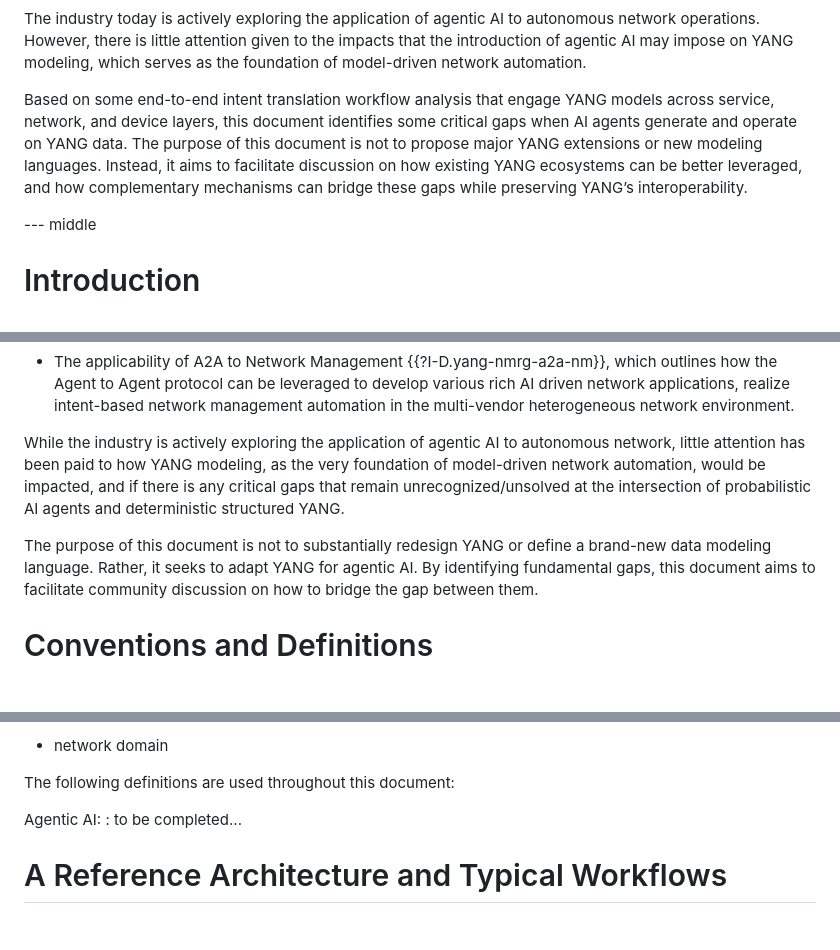
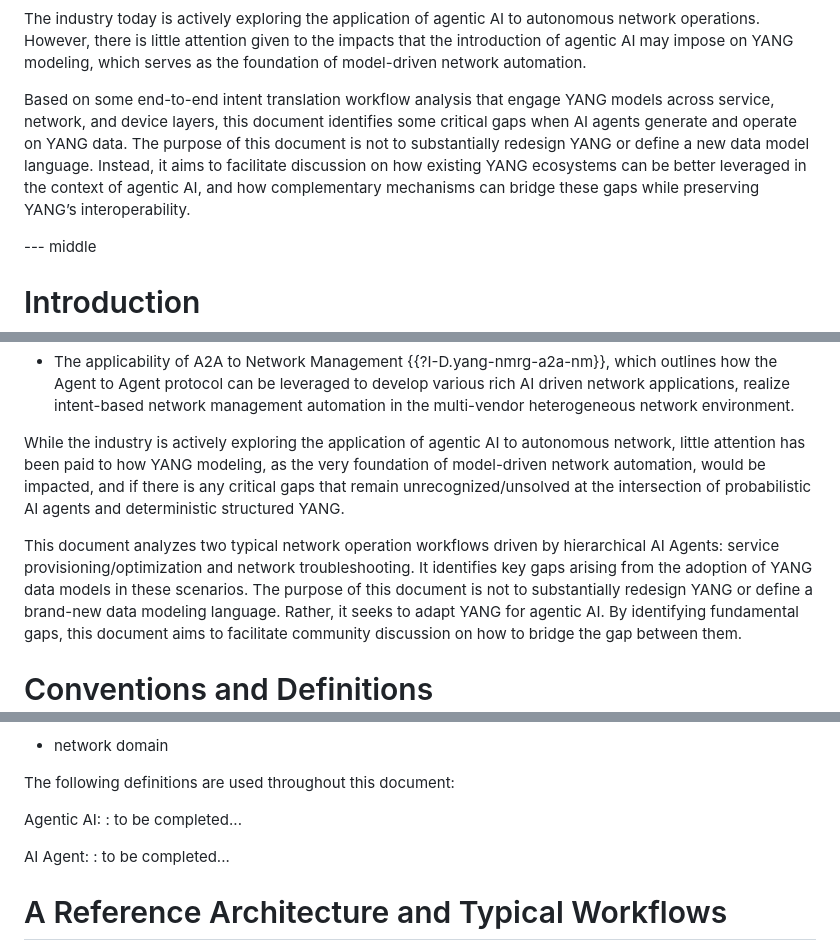
Before and after one commit to QiufangMa/AgentImpact2YANG, a Markdown page: draft-xxx-yang-agent-challenges.md, 3 parts joined by grey strips. Drawn GitHub-style; blank space fills up the shorter version.

```diff
--- a/draft-xxx-yang-agent-challenges.md
+++ b/draft-xxx-yang-agent-challenges.md
@@ -59,7 +59,7 @@ informative:
 
 The industry today is actively exploring the application of agentic AI to autonomous network operations. However, there is little attention given to the impacts that the introduction of agentic AI may impose on YANG modeling, which serves as the foundation of model-driven network automation.
 
-Based on some end-to-end intent translation workflow analysis that engage YANG models across service, network, and device layers, this document identifies some critical gaps when AI agents generate and operate on YANG data. The purpose of this document is not to propose major YANG extensions or new modeling languages. Instead, it aims to facilitate discussion on how existing YANG ecosystems can be better leveraged, and how complementary mechanisms can bridge these gaps while preserving YANG’s interoperability.
+Based on some end-to-end intent translation workflow analysis that engage YANG models across service, network, and device layers, this document identifies some critical gaps when AI agents generate and operate on YANG data. The purpose of this document is not to substantially redesign YANG or define a new data model language. Instead, it aims to facilitate discussion on how existing YANG ecosystems can be better leveraged in the context of agentic AI, and how complementary mechanisms can bridge these gaps while preserving YANG’s interoperability.
 
 
 --- middle
@@ -80,6 +80,7 @@ Recently, Large Language Models (LLMs) and AI Agents have emerged as new enabler
 
 While the industry is actively exploring the application of agentic AI to autonomous network, little attention has been paid to how YANG modeling, as the very foundation of model-driven network automation, would be impacted, and if there is any critical gaps that remain unrecognized/unsolved at the intersection of probabilistic AI agents and deterministic structured YANG.
 
+This document analyzes two typical network operation workflows driven by hierarchical AI Agents: service provisioning/optimization and network troubleshooting. It identifies key gaps arising from the adoption of YANG data models in these scenarios.
 The purpose of this document is not to substantially redesign YANG or define a brand-new data modeling language. Rather, it seeks to adapt YANG for agentic AI. By identifying fundamental gaps, this document aims to facilitate community discussion on how to bridge the gap between them.
 
 
@@ -102,6 +103,9 @@ The document uses the following terms defined in {{?RFC8309}} and {{?RFC8969}}:
 The following definitions are used throughout this document:
 
 Agentic AI:
+: to be completed...
+
+AI Agent:
 : to be completed...
 
 # A Reference Architecture and Typical Workflows
```
Also changed, not shown: other parts of draft-xxx-yang-agent-challenges.md (+12 -16 lines).
